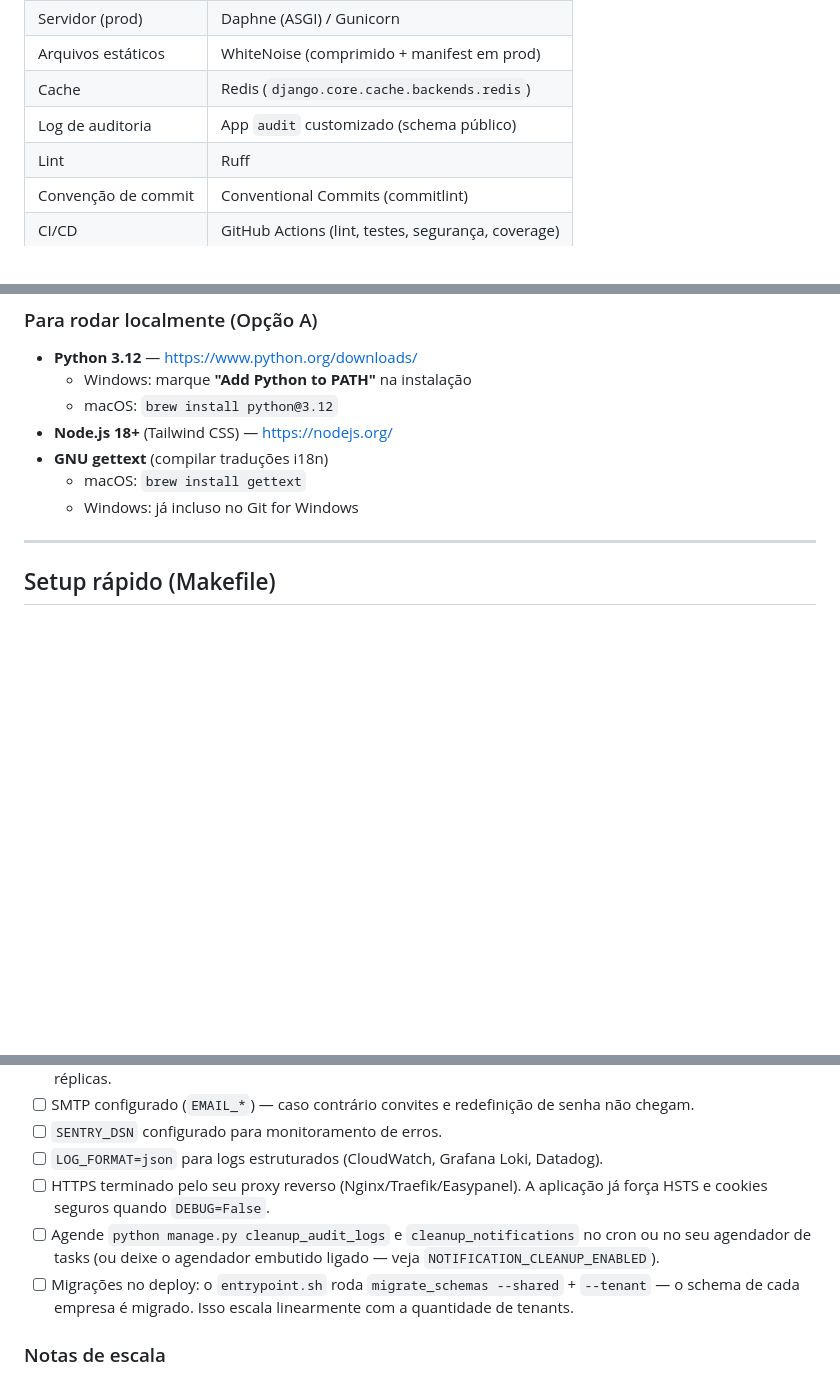
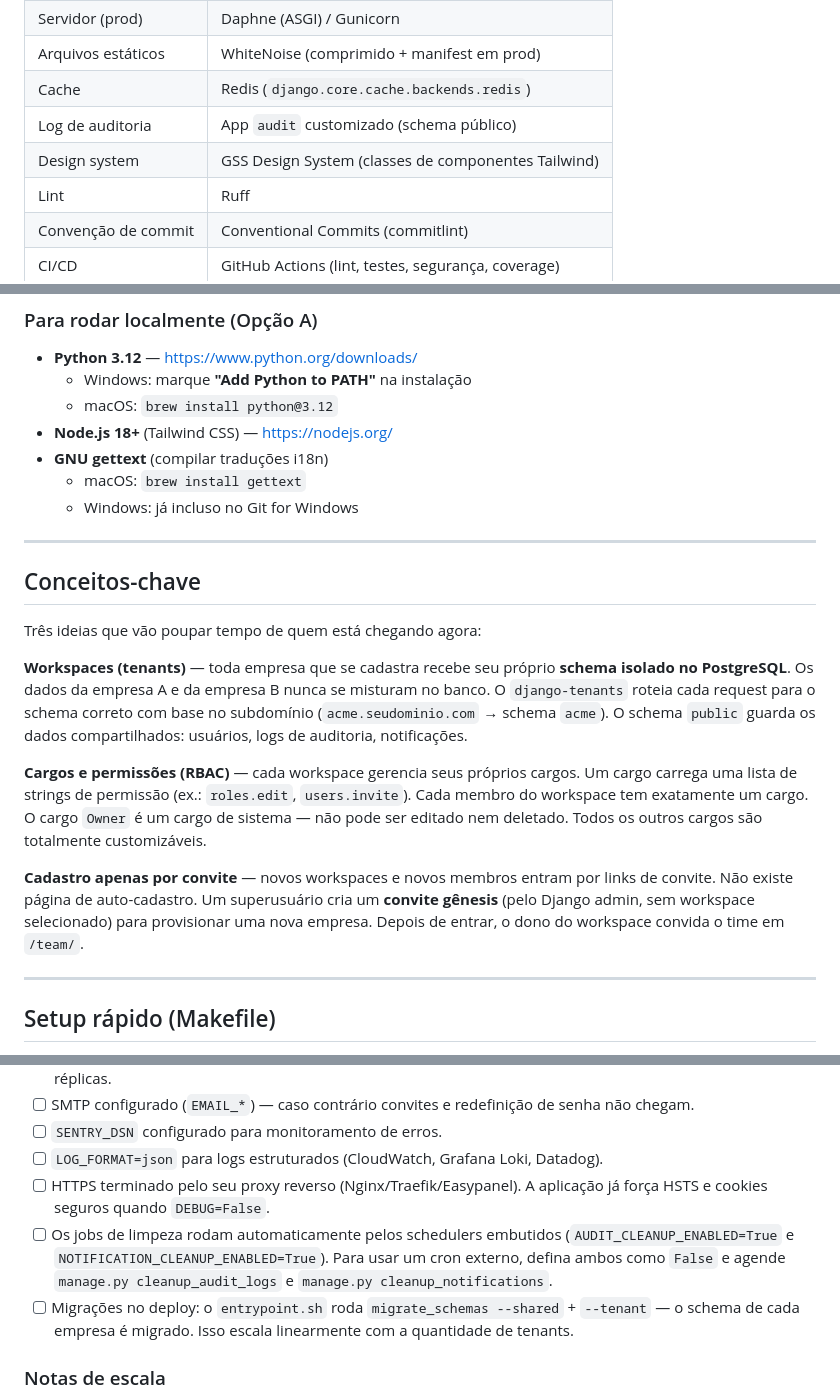
Before and after one commit to GabrielDev969/Ready11, a Markdown page: README.pt-br.md, 3 parts joined by grey strips. GitHub-like rendering; blank space fills up the shorter version.

```diff
--- a/README.pt-br.md
+++ b/README.pt-br.md
@@ -44,6 +44,7 @@ Projeto **base para sistemas SaaS B2B**: Django 6 + PostgreSQL com **multi-tenan
 | Arquivos estáticos  | WhiteNoise (comprimido + manifest em prod)        |
 | Cache               | Redis (`django.core.cache.backends.redis`)        |
 | Log de auditoria    | App `audit` customizado (schema público)          |
+| Design system       | GSS Design System (classes de componentes Tailwind)|
 | Lint                | Ruff                                              |
 | Convenção de commit | Conventional Commits (commitlint)                 |
 | CI/CD               | GitHub Actions (lint, testes, segurança, coverage)|
@@ -65,6 +66,18 @@ Projeto **base para sistemas SaaS B2B**: Django 6 + PostgreSQL com **multi-tenan
 - **GNU gettext** (compilar traduções i18n)
   - macOS: `brew install gettext`
   - Windows: já incluso no Git for Windows
+
+---
+
+## Conceitos-chave
+
+Três ideias que vão poupar tempo de quem está chegando agora:
+
+**Workspaces (tenants)** — toda empresa que se cadastra recebe seu próprio **schema isolado no PostgreSQL**. Os dados da empresa A e da empresa B nunca se misturam no banco. O `django-tenants` roteia cada request para o schema correto com base no subdomínio (`acme.seudominio.com` → schema `acme`). O schema `public` guarda os dados compartilhados: usuários, logs de auditoria, notificações.
+
+**Cargos e permissões (RBAC)** — cada workspace gerencia seus próprios cargos. Um cargo carrega uma lista de strings de permissão (ex.: `roles.edit`, `users.invite`). Cada membro do workspace tem exatamente um cargo. O cargo `Owner` é um cargo de sistema — não pode ser editado nem deletado. Todos os outros cargos são totalmente customizáveis.
+
+**Cadastro apenas por convite** — novos workspaces e novos membros entram por links de convite. Não existe página de auto-cadastro. Um superusuário cria um **convite gênesis** (pelo Django admin, sem workspace selecionado) para provisionar uma nova empresa. Depois de entrar, o dono do workspace convida o time em `/team/`.
 
 ---
 
@@ -465,7 +495,7 @@ Antes de receber usuários reais:
 - [ ] `SENTRY_DSN` configurado para monitoramento de erros.
 - [ ] `LOG_FORMAT=json` para logs estruturados (CloudWatch, Grafana Loki, Datadog).
 - [ ] HTTPS terminado pelo seu proxy reverso (Nginx/Traefik/Easypanel). A aplicação já força HSTS e cookies seguros quando `DEBUG=False`.
-- [ ] Agende `python manage.py cleanup_audit_logs` e `cleanup_notifications` no cron ou no seu agendador de tasks (ou deixe o agendador embutido ligado — veja `NOTIFICATION_CLEANUP_ENABLED`).
+- [ ] Os jobs de limpeza rodam automaticamente pelos schedulers embutidos (`AUDIT_CLEANUP_ENABLED=True` e `NOTIFICATION_CLEANUP_ENABLED=True`). Para usar um cron externo, defina ambos como `False` e agende `manage.py cleanup_audit_logs` e `manage.py cleanup_notifications`.
 - [ ] Migrações no deploy: o `entrypoint.sh` roda `migrate_schemas --shared` + `--tenant` — o schema de cada empresa é migrado. Isso escala linearmente com a quantidade de tenants.
 
 ### Notas de escala
```
Also changed, not shown: other parts of README.pt-br.md (+19 -2 lines), README.md (+33 -3 lines).
